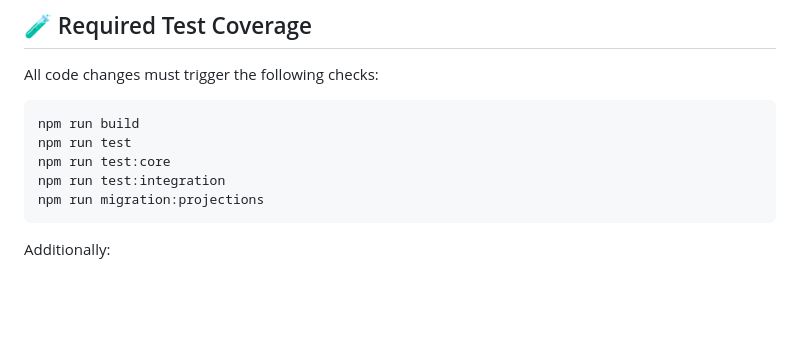
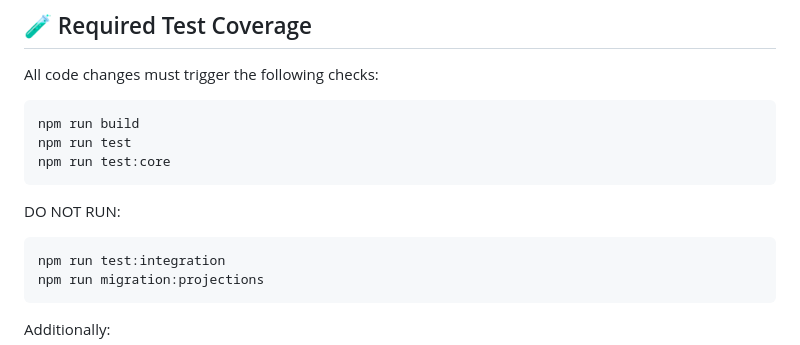
Before and after one commit to geeewhy/intent, a Markdown page: AGENTS.md, the part around the change. Rendered like a GitHub page; blank space fills up the shorter version.

Commit message:
docs(agents): clarify commands not to run in AGENTS.md
AGENTS.md: Added a "DO NOT RUN" section to warn against executing specific commands that may cause issues. This improves clarity and helps prevent unintentional mistakes.

````diff
--- a/AGENTS.md
+++ b/AGENTS.md
@@ -66,6 +66,10 @@ All code changes must trigger the following checks:
 npm run build
 npm run test
 npm run test:core
+```
+
+DO NOT RUN:
+```
 npm run test:integration
 npm run migration:projections
 ```
````
